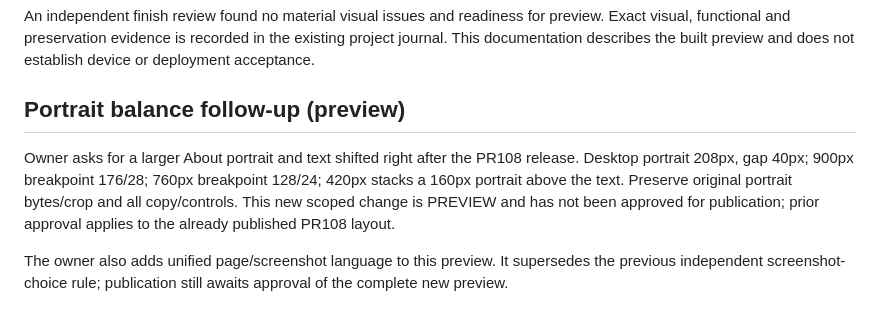
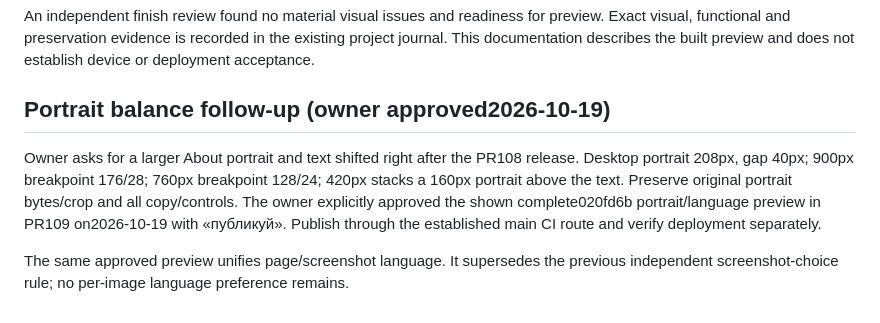
Before and after one commit to SpiritusMalus/family-pie, a Markdown page: .impeccable/surfaces/site-index-html.md, the part around the change. Drawn GitHub-style.

```diff
--- a/.impeccable/surfaces/site-index-html.md
+++ b/.impeccable/surfaces/site-index-html.md
@@ -44,8 +44,8 @@ Portfolio routes keep English static/first-visit copy; explicit URL and saved Ru
 
 An independent finish review found no material visual issues and readiness for preview. Exact visual, functional and preservation evidence is recorded in the existing project journal. This documentation describes the built preview and does not establish device or deployment acceptance.
 
-## Portrait balance follow-up (preview)
+## Portrait balance follow-up (owner approved2026-10-19)
 
-Owner asks for a larger About portrait and text shifted right after the PR108 release. Desktop portrait 208px, gap 40px; 900px breakpoint 176/28; 760px breakpoint 128/24; 420px stacks a 160px portrait above the text. Preserve original portrait bytes/crop and all copy/controls. This new scoped change is PREVIEW and has not been approved for publication; prior approval applies to the already published PR108 layout.
+Owner asks for a larger About portrait and text shifted right after the PR108 release. Desktop portrait 208px, gap 40px; 900px breakpoint 176/28; 760px breakpoint 128/24; 420px stacks a 160px portrait above the text. Preserve original portrait bytes/crop and all copy/controls. The owner explicitly approved the shown complete020fd6b portrait/language preview in PR109 on2026-10-19 with «публикуй». Publish through the established main CI route and verify deployment separately.
 
-The owner also adds unified page/screenshot language to this preview. It supersedes the previous independent screenshot-choice rule; publication still awaits approval of the complete new preview.
+The same approved preview unifies page/screenshot language. It supersedes the previous independent screenshot-choice rule; no per-image language preference remains.
```
Also changed, not shown: DESIGN.md (+2 -2 lines), PRODUCT.md (+2 -2 lines).
